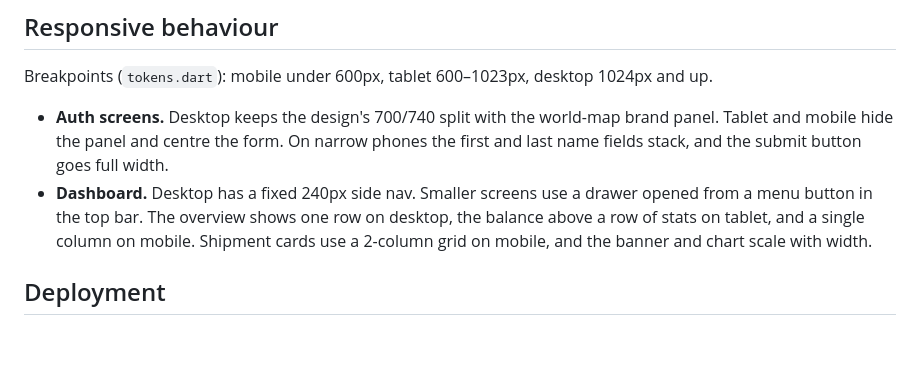
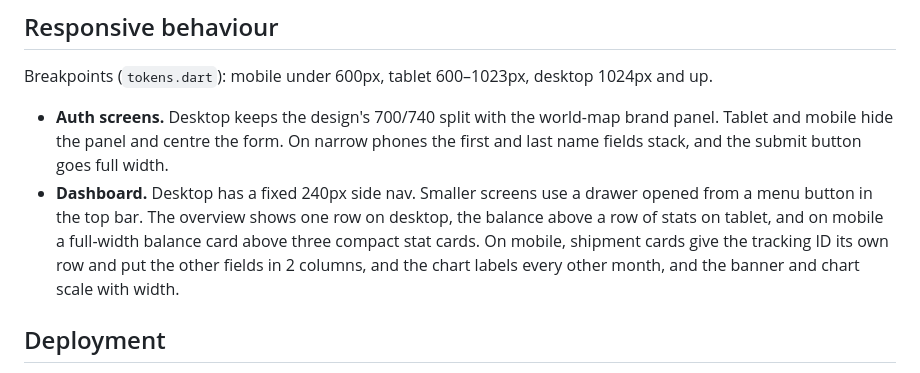
Before and after one commit to miracle73/securebypay-technical-assessment, a Markdown page: README.md, the part around the change. GitHub-like rendering; blank space fills up the shorter version.

Commit message:
README: describe mobile overview layout

```diff
--- a/README.md
+++ b/README.md
@@ -115,7 +115,7 @@ Validation: valid email (stored lower-cased); password 8–72 chars with at leas
 Breakpoints (`tokens.dart`): mobile under 600px, tablet 600–1023px, desktop 1024px and up.
 
 - **Auth screens.** Desktop keeps the design's 700/740 split with the world-map brand panel. Tablet and mobile hide the panel and centre the form. On narrow phones the first and last name fields stack, and the submit button goes full width.
-- **Dashboard.** Desktop has a fixed 240px side nav. Smaller screens use a drawer opened from a menu button in the top bar. The overview shows one row on desktop, the balance above a row of stats on tablet, and a single column on mobile. Shipment cards use a 2-column grid on mobile, and the banner and chart scale with width.
+- **Dashboard.** Desktop has a fixed 240px side nav. Smaller screens use a drawer opened from a menu button in the top bar. The overview shows one row on desktop, the balance above a row of stats on tablet, and on mobile a full-width balance card above three compact stat cards. On mobile, shipment cards give the tracking ID its own row and put the other fields in 2 columns, and the chart labels every other month, and the banner and chart scale with width.
 
 ## Deployment
 
```
